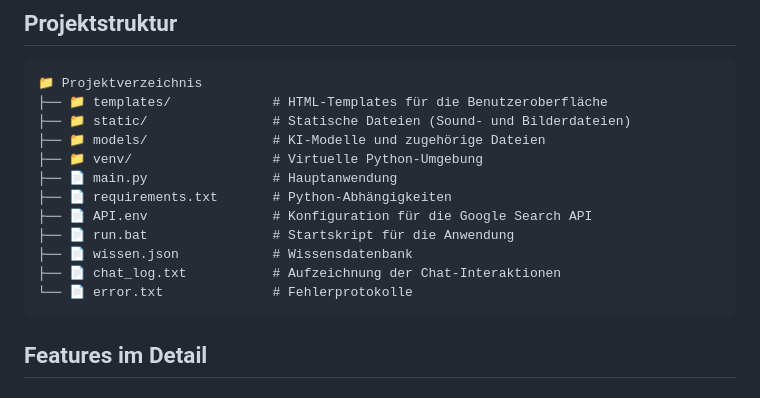
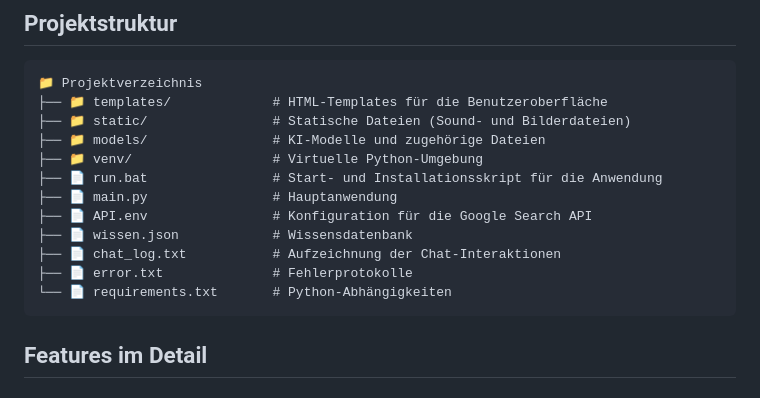
Before and after one commit to KERSEX/KERIA-AI, a Markdown page: README.md, the part around the change. GitHub-like rendering.

````diff
--- a/README.md
+++ b/README.md
@@ -54,13 +54,13 @@ Der Server startet dann auf den Port 5000 und auf Localhost:5000.
 ├── 📁 static/                # Statische Dateien (Sound- und Bilderdateien)
 ├── 📁 models/                # KI-Modelle und zugehörige Dateien
 ├── 📁 venv/                  # Virtuelle Python-Umgebung
+├── 📄 run.bat                # Start- und Installationsskript für die Anwendung
 ├── 📄 main.py                # Hauptanwendung
-├── 📄 requirements.txt       # Python-Abhängigkeiten
 ├── 📄 API.env                # Konfiguration für die Google Search API
-├── 📄 run.bat                # Startskript für die Anwendung
 ├── 📄 wissen.json            # Wissensdatenbank
 ├── 📄 chat_log.txt           # Aufzeichnung der Chat-Interaktionen
-└── 📄 error.txt              # Fehlerprotokolle
+├── 📄 error.txt              # Fehlerprotokolle
+└── 📄 requirements.txt       # Python-Abhängigkeiten
 ```
 
 ## Features im Detail
````
